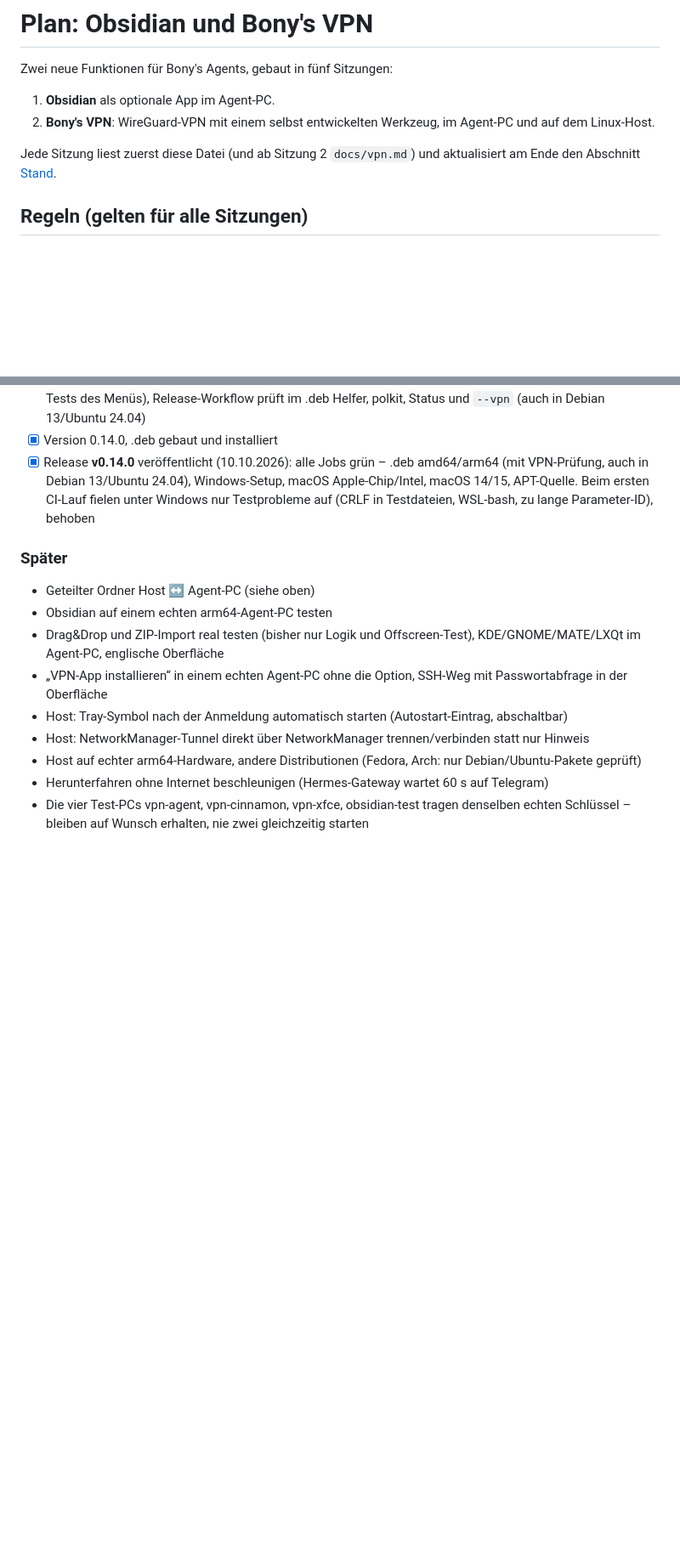
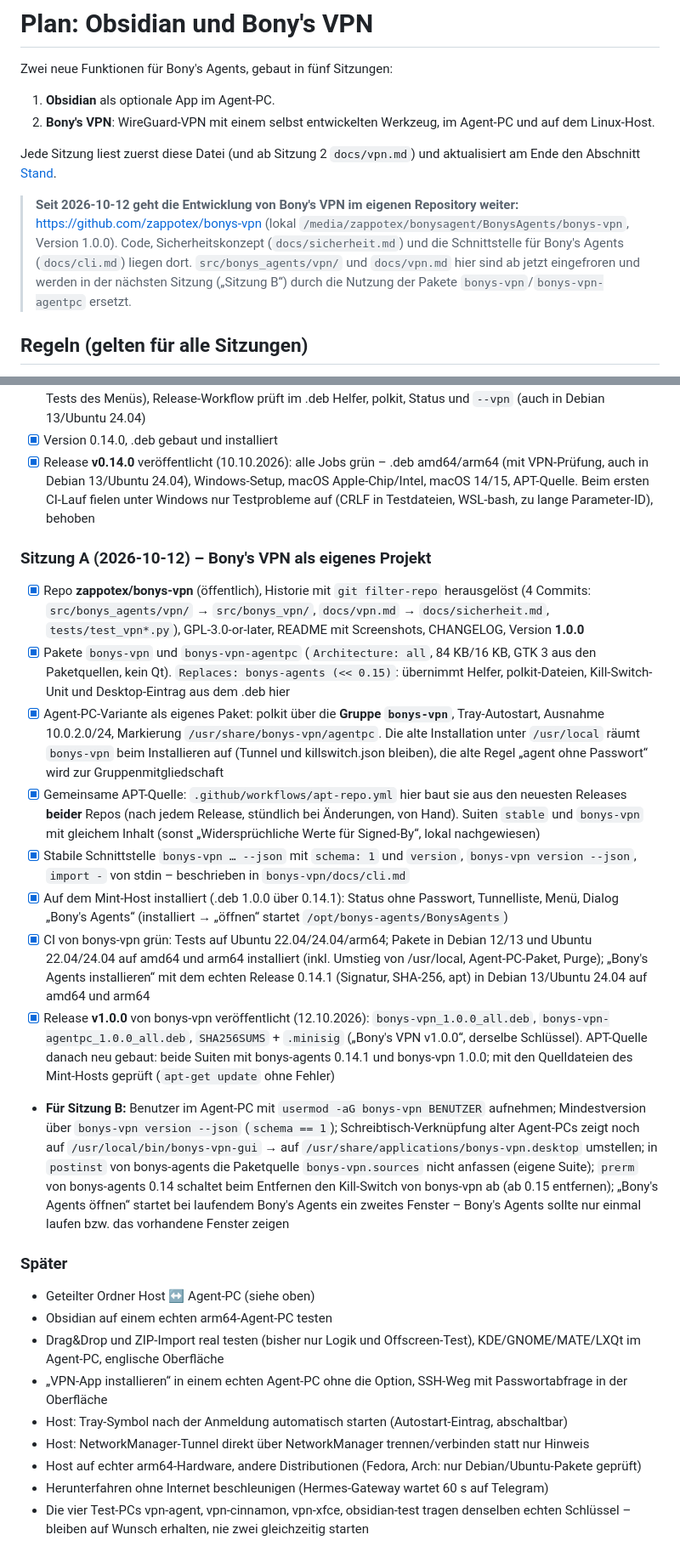
Before and after one commit to zappotex/BonysAgents, a Markdown page: docs/plan-vpn-obsidian.md, 2 parts joined by grey strips. Shown at 85% size. Rendered like a GitHub page; blank space fills up the shorter version.

Commit message:
Plan: Bony's VPN ist jetzt ein eigenes Projekt (zappotex/bonys-vpn, Release 1.0.0)
Co-Authored-By: Claude Opus 5.5 <noreply@anthropic.com>

```diff
--- a/docs/plan-vpn-obsidian.md
+++ b/docs/plan-vpn-obsidian.md
@@ -6,6 +6,12 @@ Zwei neue Funktionen für Bony's Agents, gebaut in fünf Sitzungen:
 2. **Bony's VPN**: WireGuard-VPN mit einem selbst entwickelten Werkzeug, im Agent-PC und auf dem Linux-Host.
 
 Jede Sitzung liest zuerst diese Datei (und ab Sitzung 2 `docs/vpn.md`) und aktualisiert am Ende den Abschnitt [Stand](#stand).
+
+> **Seit 2026-10-12 geht die Entwicklung von Bony's VPN im eigenen Repository weiter:**
+> https://github.com/zappotex/bonys-vpn (lokal `/media/zappotex/bonysagent/BonysAgents/bonys-vpn`, Version 1.0.0).
+> Code, Sicherheitskonzept (`docs/sicherheit.md`) und die Schnittstelle für Bony's Agents (`docs/cli.md`) liegen dort.
+> `src/bonys_agents/vpn/` und `docs/vpn.md` hier sind ab jetzt eingefroren und werden in der nächsten Sitzung
+> („Sitzung B“) durch die Nutzung der Pakete `bonys-vpn`/`bonys-vpn-agentpc` ersetzt.
 
 ## Regeln (gelten für alle Sitzungen)
 
@@ -279,6 +285,36 @@ Vor jeder Sitzung `/clear`. Wird es zwischendurch knapp: „mach einen Zwischens
   Debian 13/Ubuntu 24.04), Windows-Setup, macOS Apple-Chip/Intel, macOS 14/15, APT-Quelle. Beim ersten CI-Lauf
   fielen unter Windows nur Testprobleme auf (CRLF in Testdateien, WSL-bash, zu lange Parameter-ID), behoben
 
+### Sitzung A (2026-10-12) – Bony's VPN als eigenes Projekt
+
+- [x] Repo **zappotex/bonys-vpn** (öffentlich), Historie mit `git filter-repo` herausgelöst (4 Commits:
+  `src/bonys_agents/vpn/` → `src/bonys_vpn/`, `docs/vpn.md` → `docs/sicherheit.md`, `tests/test_vpn*.py`), GPL-3.0-or-later,
+  README mit Screenshots, CHANGELOG, Version **1.0.0**
+- [x] Pakete `bonys-vpn` und `bonys-vpn-agentpc` (`Architecture: all`, 84 KB/16 KB, GTK 3 aus den Paketquellen, kein Qt).
+  `Replaces: bonys-agents (<< 0.15)`: übernimmt Helfer, polkit-Dateien, Kill-Switch-Unit und Desktop-Eintrag aus dem .deb hier
+- [x] Agent-PC-Variante als eigenes Paket: polkit über die **Gruppe `bonys-vpn`**, Tray-Autostart, Ausnahme 10.0.2.0/24,
+  Markierung `/usr/share/bonys-vpn/agentpc`. Die alte Installation unter `/usr/local` räumt `bonys-vpn` beim Installieren
+  auf (Tunnel und killswitch.json bleiben), die alte Regel „agent ohne Passwort“ wird zur Gruppenmitgliedschaft
+- [x] Gemeinsame APT-Quelle: `.github/workflows/apt-repo.yml` hier baut sie aus den neuesten Releases **beider** Repos
+  (nach jedem Release, stündlich bei Änderungen, von Hand). Suiten `stable` und `bonys-vpn` mit gleichem Inhalt (sonst
+  „Widersprüchliche Werte für Signed-By“, lokal nachgewiesen)
+- [x] Stabile Schnittstelle `bonys-vpn … --json` mit `schema: 1` und `version`, `bonys-vpn version --json`, `import -`
+  von stdin – beschrieben in `bonys-vpn/docs/cli.md`
+- [x] Auf dem Mint-Host installiert (.deb 1.0.0 über 0.14.1): Status ohne Passwort, Tunnelliste, Menü, Dialog
+  „Bony's Agents“ (installiert → „öffnen“ startet `/opt/bonys-agents/BonysAgents`)
+- [x] CI von bonys-vpn grün: Tests auf Ubuntu 22.04/24.04/arm64; Pakete in Debian 12/13 und Ubuntu 22.04/24.04 auf amd64
+  und arm64 installiert (inkl. Umstieg von /usr/local, Agent-PC-Paket, Purge); „Bony's Agents installieren“ mit dem
+  echten Release 0.14.1 (Signatur, SHA-256, apt) in Debian 13/Ubuntu 24.04 auf amd64 und arm64
+- [x] Release **v1.0.0** von bonys-vpn veröffentlicht (12.10.2026): `bonys-vpn_1.0.0_all.deb`, `bonys-vpn-agentpc_1.0.0_all.deb`,
+  `SHA256SUMS` + `.minisig` („Bony's VPN v1.0.0“, derselbe Schlüssel). APT-Quelle danach neu gebaut: beide Suiten mit
+  bonys-agents 0.14.1 und bonys-vpn 1.0.0; mit den Quelldateien des Mint-Hosts geprüft (`apt-get update` ohne Fehler)
+- **Für Sitzung B:** Benutzer im Agent-PC mit `usermod -aG bonys-vpn BENUTZER` aufnehmen; Mindestversion über
+  `bonys-vpn version --json` (`schema == 1`); Schreibtisch-Verknüpfung alter Agent-PCs zeigt noch auf
+  `/usr/local/bin/bonys-vpn-gui` → auf `/usr/share/applications/bonys-vpn.desktop` umstellen; in `postinst` von
+  bonys-agents die Paketquelle `bonys-vpn.sources` nicht anfassen (eigene Suite); `prerm` von bonys-agents 0.14 schaltet
+  beim Entfernen den Kill-Switch von bonys-vpn ab (ab 0.15 entfernen); „Bony's Agents öffnen“ startet bei laufendem
+  Bony's Agents ein zweites Fenster – Bony's Agents sollte nur einmal laufen bzw. das vorhandene Fenster zeigen
+
 ### Später
 
 - Geteilter Ordner Host ↔ Agent-PC (siehe oben)
```
